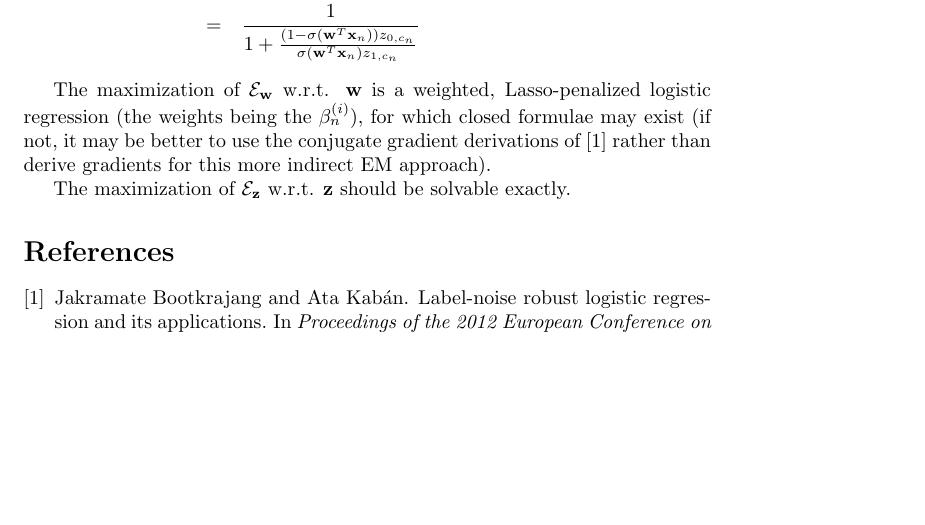
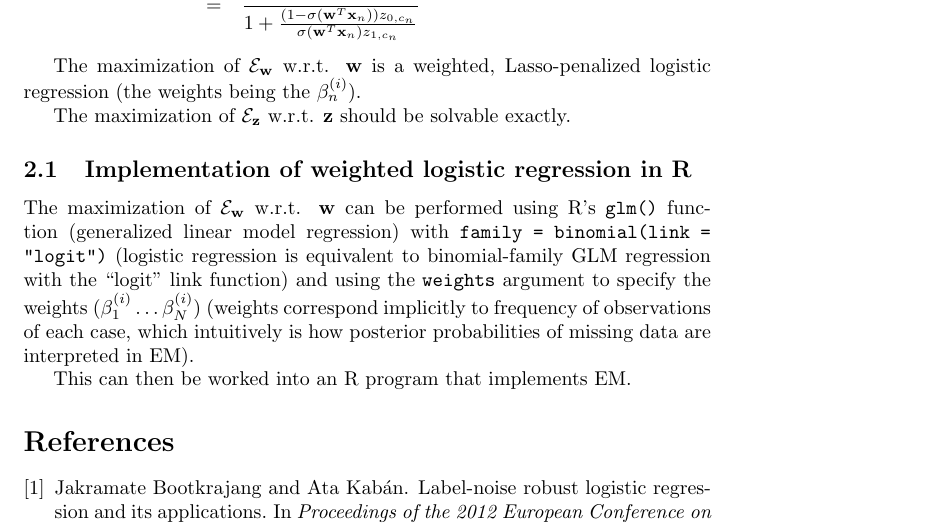
Before and after one commit to ihh/noisy-logit, a LaTeX document (paper.tex, which reads defs.tex): part of page 3 of 3 before the commit and part of page 3 of 4 after it, cut at the place of the change, the shorter picture padded with empty space. Compiled offline with pdfLaTeX.

Commit message:
hint on R implementation

```diff
--- a/defs.tex
+++ b/defs.tex
@@ -25,8 +25,11 @@
 \newcommand\emiteration{i}
 \newcommand\missing{B}
 \newcommand\postprobvar{\beta}
-\newcommand\postprob{\postprobvar^{(\emiteration)}_{\datapoint}}
+\newcommand\postprobiter{\postprobvar^{(\emiteration)}}
+\newcommand\postprob{\postprobiter_{\datapoint}}
 
 \newcommand\reals{\mathbb{R}}
 \newcommand\argmax{\mbox{argmax}}
 \newcommand\transpose[1]{#1^T}
+
+\newcommand\rcode[1]{{\tt #1}}
--- a/paper.tex
+++ b/paper.tex
@@ -146,12 +146,19 @@ At the ($\emiteration$+1)'th iteration, the parameters found by the EM algorithm
 \end{eqnarray*}
 
 The maximization of $\emobjective_{\weights}$ w.r.t. $\weights$ is a weighted, Lasso-penalized logistic regression
-(the weights being the $\postprob$),
-for which closed formulae may exist (if not, it may be better to use the conjugate gradient derivations
-of \cite{BootkrajangKaban2012} rather than derive gradients for this more indirect EM approach).
+(the weights being the $\postprob$).
 
 The maximization of $\emobjective_{\labelerrprobs}$ w.r.t. $\labelerrprobs$ should be solvable exactly.
 
+\subsection{Implementation of weighted logistic regression in R}
+
+The maximization of $\emobjective_{\weights}$ w.r.t. $\weights$ can be performed using R's \rcode{glm()} function (generalized linear model regression)
+with \rcode{family = binomial(link = "logit")}
+(logistic regression is equivalent to binomial-family GLM regression with the ``logit'' link function)
+and using the \rcode{weights} argument to specify the weights $(\postprobiter_1 \ldots \postprobiter_{\datapoints})$
+(weights correspond implicitly to frequency of observations of each case, which intuitively is how posterior probabilities of missing data are interpreted in EM).
+
+This can then be worked into an R program that implements EM.
 
 \bibliographystyle{plain}
 \bibliography{references}
```
Also changed, not shown: paper.pdf.
